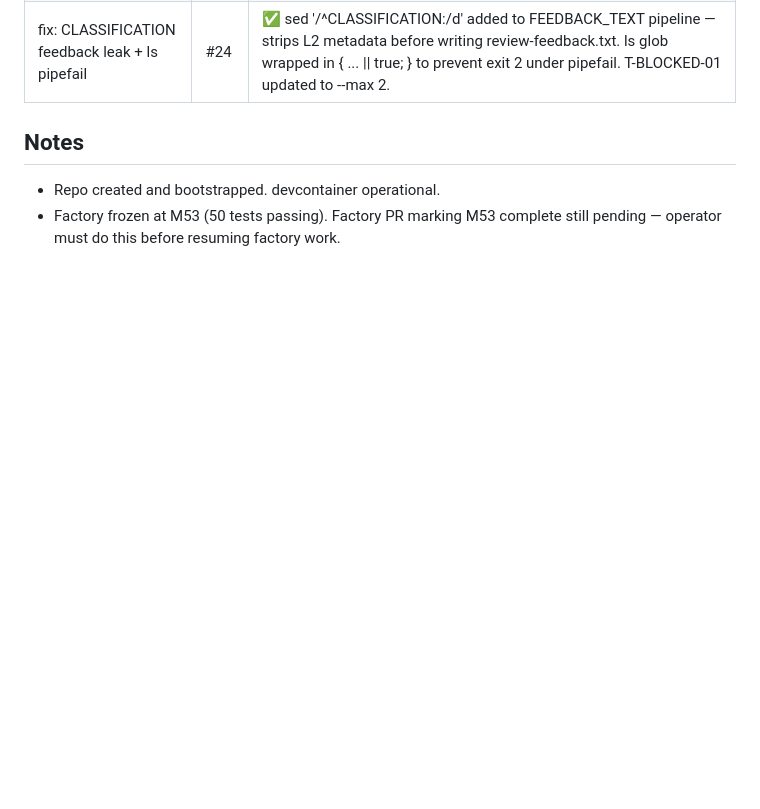
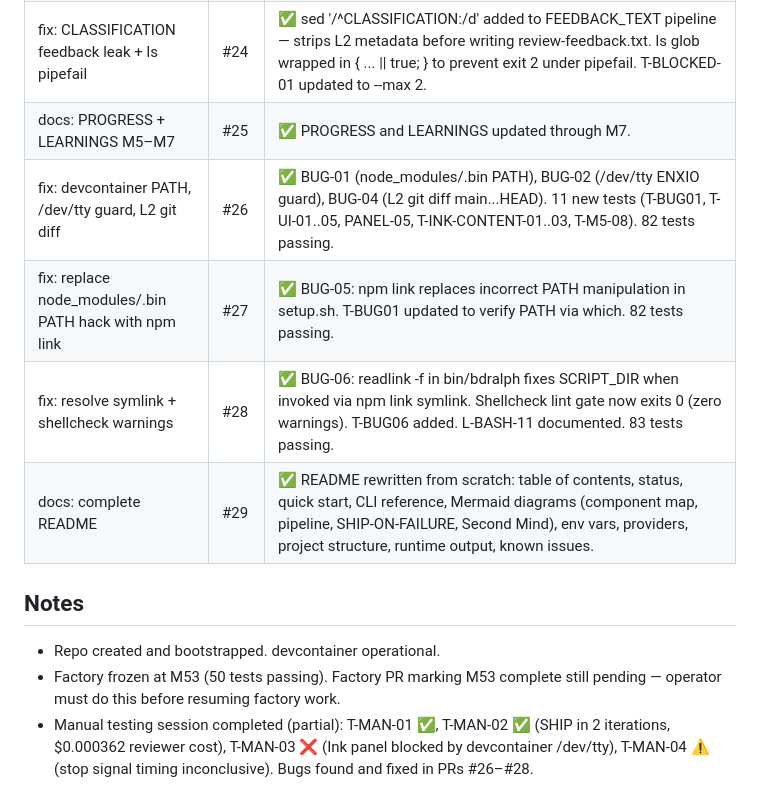
Before and after one commit to paulo-raoni/bdralph, a Markdown page: docs/PROGRESS.md, the part around the change. Drawn GitHub-style; blank space fills up the shorter version.

Commit message:
docs: update PROGRESS and LEARNINGS — PRs #25–#29, manual testing session
Co-Authored-By: Claude Opus 4.6 (1M context) <noreply@anthropic.com>

```diff
--- a/docs/PROGRESS.md
+++ b/docs/PROGRESS.md
@@ -22,8 +22,14 @@
 | M7 — Native Gemini SDK | #22 | ✅ src/loop/providers/gemini.ts via @google/generative-ai SDK. llm-delegate.sh delegates gemini-sdk provider to gemini.ts via npx tsx. BDRALPH_GEMINI_INPUT/OUTPUT_PRICE env vars. T-GEMINI-01..02 pass. |
 | chore: validation tests + reorganization | #23 | ✅ Test dirs reorganized from milestone-based to architecture-based (loop/, panel/). 7 new tests: panel responsiveness (PANEL-R-01..04), BLOCKED path (T-BLOCKED-01..02), bdralph ask without loop (T-CLI-ASK-01). 71 tests passing (11 files). |
 | fix: CLASSIFICATION feedback leak + ls pipefail | #24 | ✅ sed '/^CLASSIFICATION:/d' added to FEEDBACK_TEXT pipeline — strips L2 metadata before writing review-feedback.txt. ls glob wrapped in { ... \|\| true; } to prevent exit 2 under pipefail. T-BLOCKED-01 updated to --max 2. |
+| docs: PROGRESS + LEARNINGS M5–M7 | #25 | ✅ PROGRESS and LEARNINGS updated through M7. |
+| fix: devcontainer PATH, /dev/tty guard, L2 git diff | #26 | ✅ BUG-01 (node_modules/.bin PATH), BUG-02 (/dev/tty ENXIO guard), BUG-04 (L2 git diff main...HEAD). 11 new tests (T-BUG01, T-UI-01..05, PANEL-05, T-INK-CONTENT-01..03, T-M5-08). 82 tests passing. |
+| fix: replace node_modules/.bin PATH hack with npm link | #27 | ✅ BUG-05: npm link replaces incorrect PATH manipulation in setup.sh. T-BUG01 updated to verify PATH via which. 82 tests passing. |
+| fix: resolve symlink + shellcheck warnings | #28 | ✅ BUG-06: readlink -f in bin/bdralph fixes SCRIPT_DIR when invoked via npm link symlink. Shellcheck lint gate now exits 0 (zero warnings). T-BUG06 added. L-BASH-11 documented. 83 tests passing. |
+| docs: complete README | #29 | ✅ README rewritten from scratch: table of contents, status, quick start, CLI reference, Mermaid diagrams (component map, pipeline, SHIP-ON-FAILURE, Second Mind), env vars, providers, project structure, runtime output, known issues. |
 
 ## Notes
 
 - Repo created and bootstrapped. devcontainer operational.
 - Factory frozen at M53 (50 tests passing). Factory PR marking M53 complete still pending — operator must do this before resuming factory work.
+- Manual testing session completed (partial): T-MAN-01 ✅, T-MAN-02 ✅ (SHIP in 2 iterations, $0.000362 reviewer cost), T-MAN-03 ❌ (Ink panel blocked by devcontainer /dev/tty), T-MAN-04 ⚠️ (stop signal timing inconclusive). Bugs found and fixed in PRs #26–#28.
```
Also changed, not shown: docs/LEARNINGS.md (+17 -0 lines).
